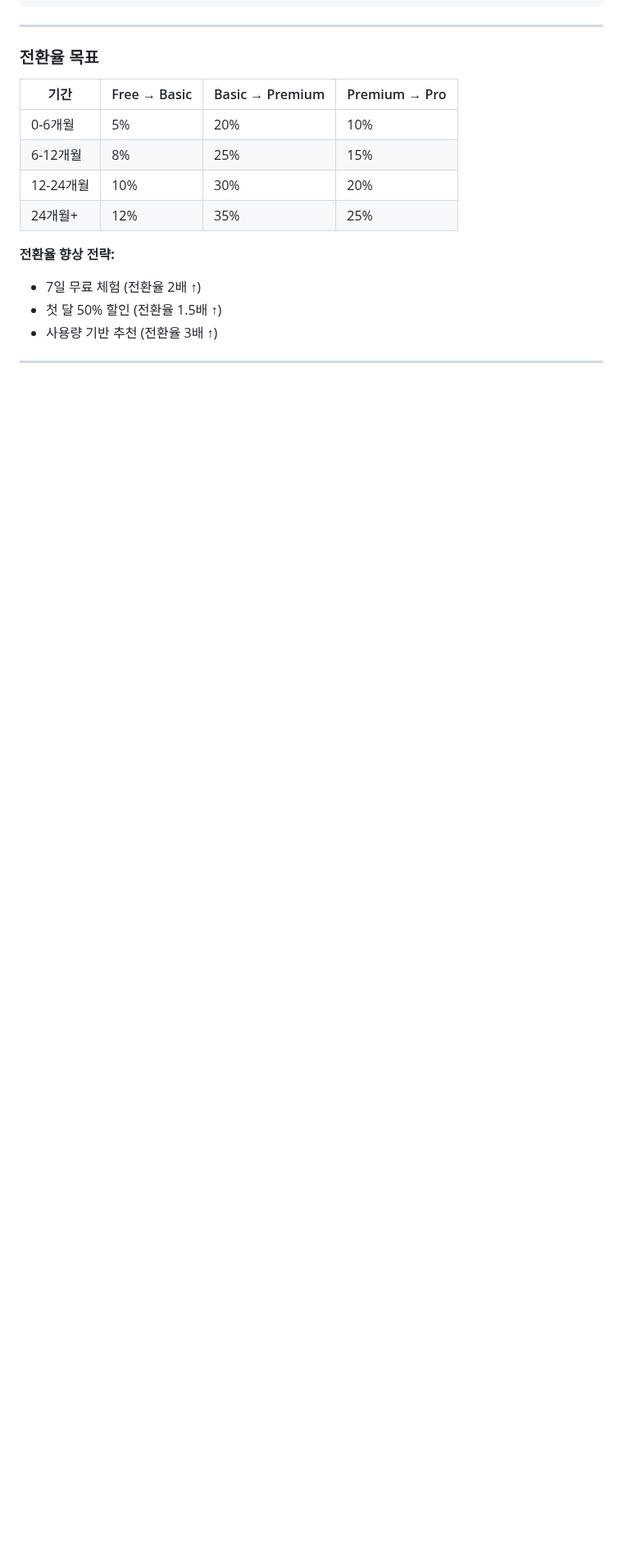
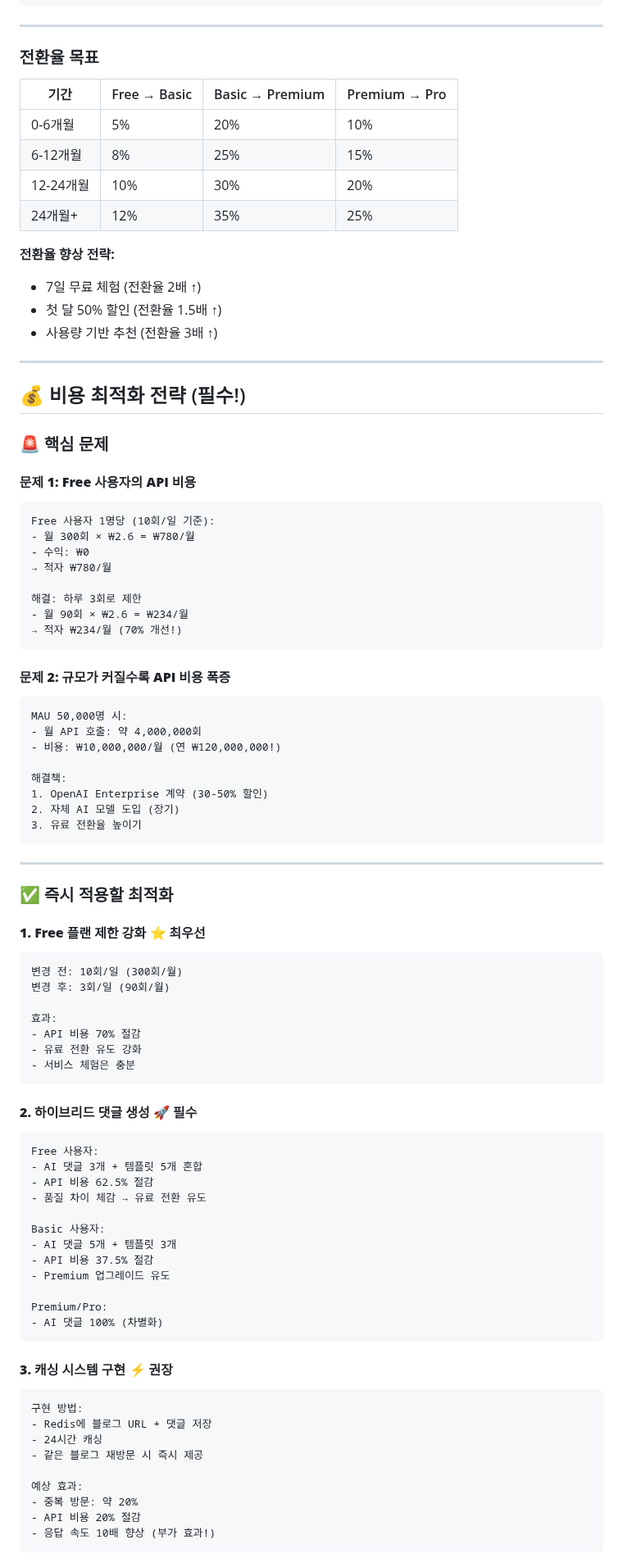
Before and after one commit to JIN8688/repost, a Markdown page: docs/Repost_요금제_기획서.md, the part around one of its changes. Shown at 82% size. GitHub-like rendering; blank space fills up the shorter version.

````diff
--- a/docs/Repost_요금제_기획서.md
+++ b/docs/Repost_요금제_기획서.md
@@ -721,3 +729,83 @@ Pro 플랜으로 업그레이드하면:
 - 7일 무료 체험 (전환율 2배 ↑)
 - 첫 달 50% 할인 (전환율 1.5배 ↑)
 - 사용량 기반 추천 (전환율 3배 ↑)
+
+---
+
+## 💰 비용 최적화 전략 (필수!)
+
+### 🚨 핵심 문제
+
+#### **문제 1: Free 사용자의 API 비용**
+
+```
+Free 사용자 1명당 (10회/일 기준):
+- 월 300회 × ₩2.6 = ₩780/월
+- 수익: ₩0
+→ 적자 ₩780/월
+
+해결: 하루 3회로 제한
+- 월 90회 × ₩2.6 = ₩234/월
+→ 적자 ₩234/월 (70% 개선!)
+```
+
+#### **문제 2: 규모가 커질수록 API 비용 폭증**
+
+```
+MAU 50,000명 시:
+- 월 API 호출: 약 4,000,000회
+- 비용: ₩10,000,000/월 (연 ₩120,000,000!)
+
+해결책:
+1. OpenAI Enterprise 계약 (30-50% 할인)
+2. 자체 AI 모델 도입 (장기)
+3. 유료 전환율 높이기
+```
+
+---
+
+### ✅ 즉시 적용할 최적화
+
+#### **1. Free 플랜 제한 강화** ⭐ 최우선
+
+```
+변경 전: 10회/일 (300회/월)
+변경 후: 3회/일 (90회/월)
+
+효과:
+- API 비용 70% 절감
+- 유료 전환 유도 강화
+- 서비스 체험은 충분
+```
+
+#### **2. 하이브리드 댓글 생성** 🚀 필수
+
+```
+Free 사용자:
+- AI 댓글 3개 + 템플릿 5개 혼합
+- API 비용 62.5% 절감
+- 품질 차이 체감 → 유료 전환 유도
+
+Basic 사용자:
+- AI 댓글 5개 + 템플릿 3개
+- API 비용 37.5% 절감
+- Premium 업그레이드 유도
+
+Premium/Pro:
+- AI 댓글 100% (차별화)
+```
+
+#### **3. 캐싱 시스템 구현** ⚡ 권장
+
+```
+구현 방법:
+- Redis에 블로그 URL + 댓글 저장
+- 24시간 캐싱
+- 같은 블로그 재방문 시 즉시 제공
+
+예상 효과:
+- 중복 방문: 약 20%
+- API 비용 20% 절감
+- 응답 속도 10배 향상 (부가 효과!)
+```
+
````
Also changed, not shown: other parts of docs/Repost_요금제_기획서.md (+132 -31 lines).
